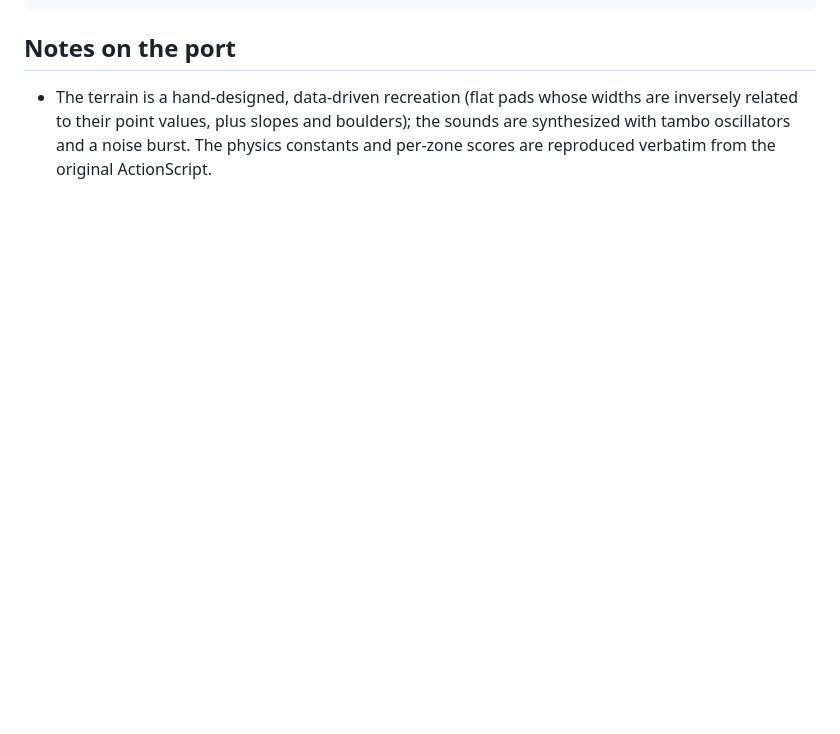
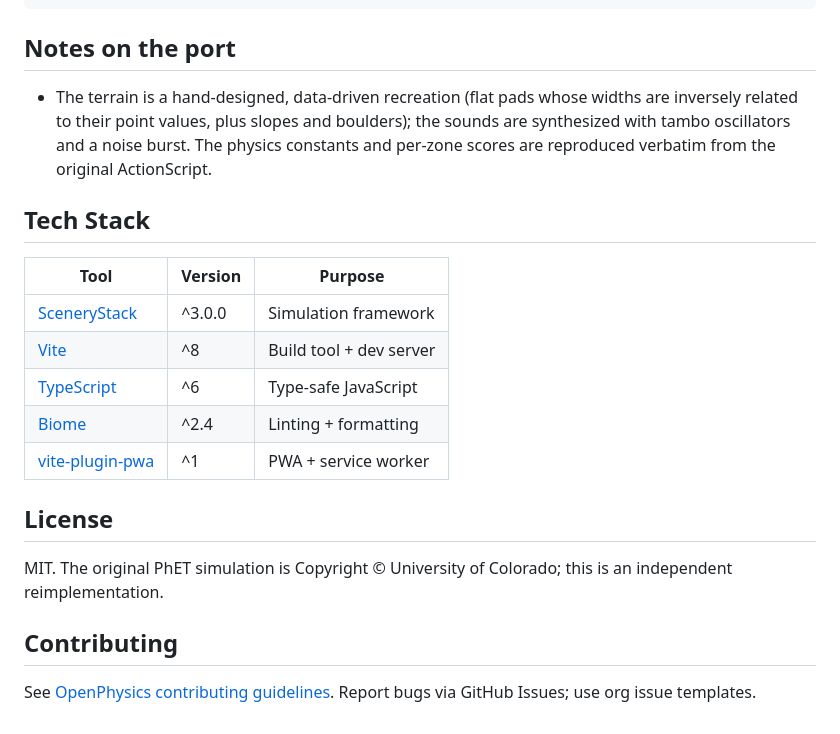
Before and after one commit to veillette/LunarLander, a Markdown page: README.md, the part around the change. Rendered like a GitHub page; blank space fills up the shorter version.

Commit message:
docs: enhance README with tech stack, license, and contributing guidelines
- Added a new section detailing the tech stack used in the project, including tools and their purposes.
- Included a license section specifying the MIT license and copyright information.
- Added contributing guidelines with a link to the OpenPhysics repository for reporting bugs and contributions.

```diff
--- a/README.md
+++ b/README.md
@@ -100,3 +100,22 @@ scripts/
   values, plus slopes and boulders); the sounds are synthesized with tambo
   oscillators and a noise burst. The physics constants and per-zone scores are
   reproduced verbatim from the original ActionScript.
+
+## Tech Stack
+
+| Tool | Version | Purpose |
+|---|---|---|
+| [SceneryStack](https://scenerystack.org/) | ^3.0.0 | Simulation framework |
+| [Vite](https://vitejs.dev/) | ^8 | Build tool + dev server |
+| [TypeScript](https://www.typescriptlang.org/) | ^6 | Type-safe JavaScript |
+| [Biome](https://biomejs.dev/) | ^2.4 | Linting + formatting |
+| [vite-plugin-pwa](https://vite-pwa-org.netlify.app/) | ^1 | PWA + service worker |
+
+## License
+
+MIT. The original PhET simulation is Copyright © University of Colorado; this is an independent reimplementation.
+
+## Contributing
+
+See [OpenPhysics contributing guidelines](https://github.com/OpenPhysics/.github/blob/main/CONTRIBUTING.md).
+Report bugs via GitHub Issues; use org issue templates.
```
